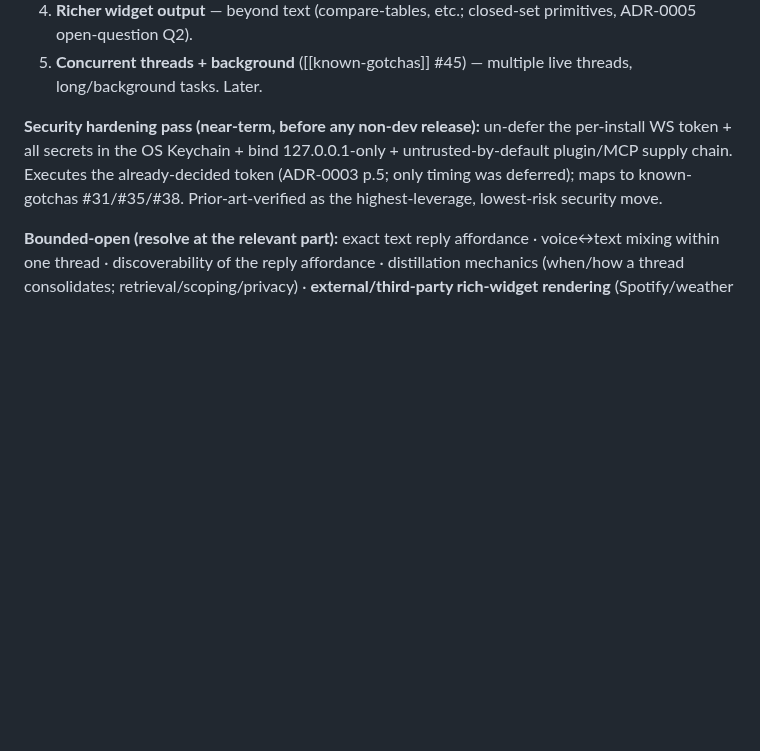
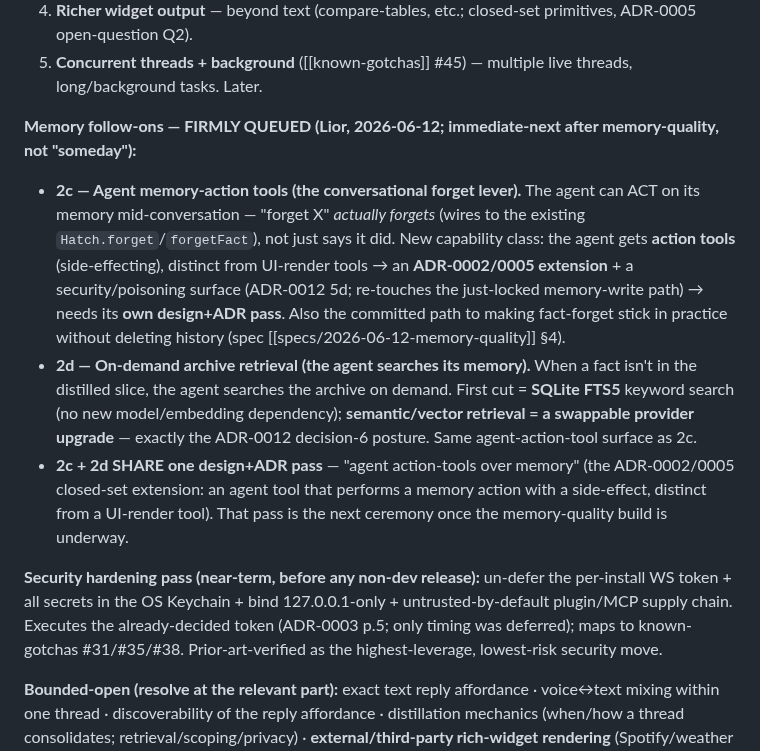
Before and after one commit to LiorBraginsky/AgenticEngine, a Markdown page: orchestration/docs/roadmap.md, the part around the change. GitHub-like rendering; blank space fills up the shorter version.

Commit message:
docs(memory-quality): spec finalize per Lior sign-off (relay-001) — §4 reframed + accepted; roadmap 2c/2d queued
§4: deleting a distilled fact already removes it from inference (agent reads facts,
not the raw archive); source message remaining = harmless/intended (lossless archive);
fact-forget deliberately NOT coupled to source-deletion; reliable conversational
fact-forget committed as feature 2c. status: draft -> accepted (2026-06-12).
roadmap: 2c agent memory-action tools + 2d FTS5 on-demand archive retrieval,
sharing one agent-action-tools design+ADR pass (ADR-0002/0005 extension).

Co-Authored-By: Claude Fable 5 <noreply@anthropic.com>

```diff
--- a/orchestration/docs/roadmap.md
+++ b/orchestration/docs/roadmap.md
@@ -83,6 +83,11 @@ tags: [roadmap, milestones]
 3. **Voice parity** — voice as a co-equal turn (open-mic continuation; refines Phase 4), designed as a primary driver, not bolted on.
 4. **Richer widget output** — beyond text (compare-tables, etc.; closed-set primitives, ADR-0005 open-question Q2).
 5. **Concurrent threads + background** ([[known-gotchas]] #45) — multiple live threads, long/background tasks. Later.
+
+**Memory follow-ons — FIRMLY QUEUED (Lior, 2026-06-12; immediate-next after memory-quality, not "someday"):**
+- **2c — Agent memory-action tools (the conversational forget lever).** The agent can ACT on its memory mid-conversation — "forget X" *actually forgets* (wires to the existing `Hatch.forget`/`forgetFact`), not just says it did. New capability class: the agent gets **action tools** (side-effecting), distinct from UI-render tools → an **ADR-0002/0005 extension** + a security/poisoning surface (ADR-0012 5d; re-touches the just-locked memory-write path) → needs its **own design+ADR pass**. Also the committed path to making fact-forget stick in practice without deleting history (spec [[specs/2026-06-12-memory-quality]] §4).
+- **2d — On-demand archive retrieval (the agent searches its memory).** When a fact isn't in the distilled slice, the agent searches the archive on demand. First cut = **SQLite FTS5** keyword search (no new model/embedding dependency); **semantic/vector retrieval = a swappable provider upgrade** — exactly the ADR-0012 decision-6 posture. Same agent-action-tool surface as 2c.
+- **2c + 2d SHARE one design+ADR pass** — "agent action-tools over memory" (the ADR-0002/0005 closed-set extension: an agent tool that performs a memory action with a side-effect, distinct from a UI-render tool). That pass is the next ceremony once the memory-quality build is underway.
 
 **Security hardening pass (near-term, before any non-dev release):** un-defer the per-install WS token + all secrets in the OS Keychain + bind 127.0.0.1-only + untrusted-by-default plugin/MCP supply chain. Executes the already-decided token (ADR-0003 p.5; only timing was deferred); maps to known-gotchas #31/#35/#38. Prior-art-verified as the highest-leverage, lowest-risk security move.
 
```
Also changed, not shown: orchestration/conveyor-ledger.md (+1 -0 lines), 1 other file.
